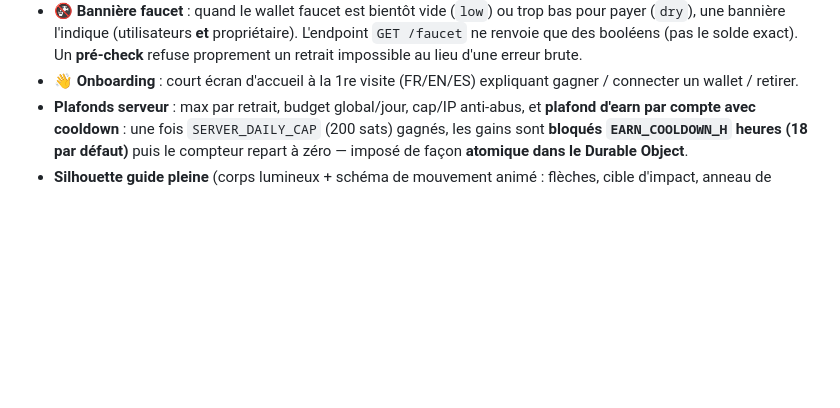
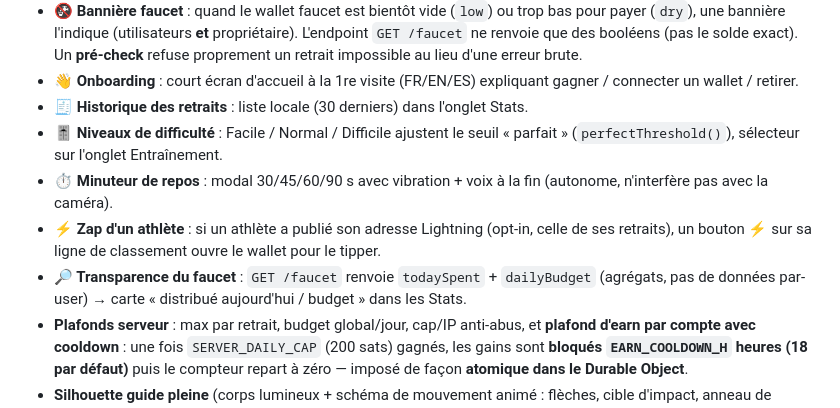
Before and after one commit to Silexperience210/pow-coach, a Markdown page: README.md, the part around the change. GitHub-like rendering; blank space fills up the shorter version.

Commit message:
docs: README — lot 2 features (history, difficulty, rest timer, zaps, transparency)
Co-Authored-By: Claude Opus 4.8 <noreply@anthropic.com>

```diff
--- a/README.md
+++ b/README.md
@@ -31,6 +31,11 @@ Tout tourne sur **Cloudflare Pages + Functions**. L'admin key LNbits vit en **Se
 - **📲 PWA installable** : `manifest.json` + service worker → « Ajouter à l'écran d'accueil », icône, plein écran, chargement instantané et tolérant au réseau (l'API n'est jamais mise en cache, le modèle de pose non plus). Bouton *Install* quand disponible.
 - **🚱 Bannière faucet** : quand le wallet faucet est bientôt vide (`low`) ou trop bas pour payer (`dry`), une bannière l'indique (utilisateurs **et** propriétaire). L'endpoint `GET /faucet` ne renvoie que des booléens (pas le solde exact). Un **pré-check** refuse proprement un retrait impossible au lieu d'une erreur brute.
 - **👋 Onboarding** : court écran d'accueil à la 1re visite (FR/EN/ES) expliquant gagner / connecter un wallet / retirer.
+- **🧾 Historique des retraits** : liste locale (30 derniers) dans l'onglet Stats.
+- **🎚️ Niveaux de difficulté** : Facile / Normal / Difficile ajustent le seuil « parfait » (`perfectThreshold()`), sélecteur sur l'onglet Entraînement.
+- **⏱️ Minuteur de repos** : modal 30/45/60/90 s avec vibration + voix à la fin (autonome, n'interfère pas avec la caméra).
+- **⚡ Zap d'un athlète** : si un athlète a publié son adresse Lightning (opt-in, celle de ses retraits), un bouton ⚡ sur sa ligne de classement ouvre le wallet pour le tipper.
+- **🔎 Transparence du faucet** : `GET /faucet` renvoie `todaySpent` + `dailyBudget` (agrégats, pas de données par-user) → carte « distribué aujourd'hui / budget » dans les Stats.
 - **Plafonds serveur** : max par retrait, budget global/jour, cap/IP anti-abus, et **plafond d'earn par compte avec cooldown** : une fois `SERVER_DAILY_CAP` (200 sats) gagnés, les gains sont **bloqués `EARN_COOLDOWN_H` heures (18 par défaut)** puis le compteur repart à zéro — imposé de façon **atomique dans le Durable Object**.
 - **Silhouette guide pleine** (corps lumineux + schéma de mouvement animé : flèches, cible d'impact, anneau de tenue) + **départ « de face »** (se placer face à la caméra suffit à armer le compte à rebours) + jauge d'alignement.
 - Modèle **full** + lissage temporel + anti-rebond pour un comptage précis.
```
